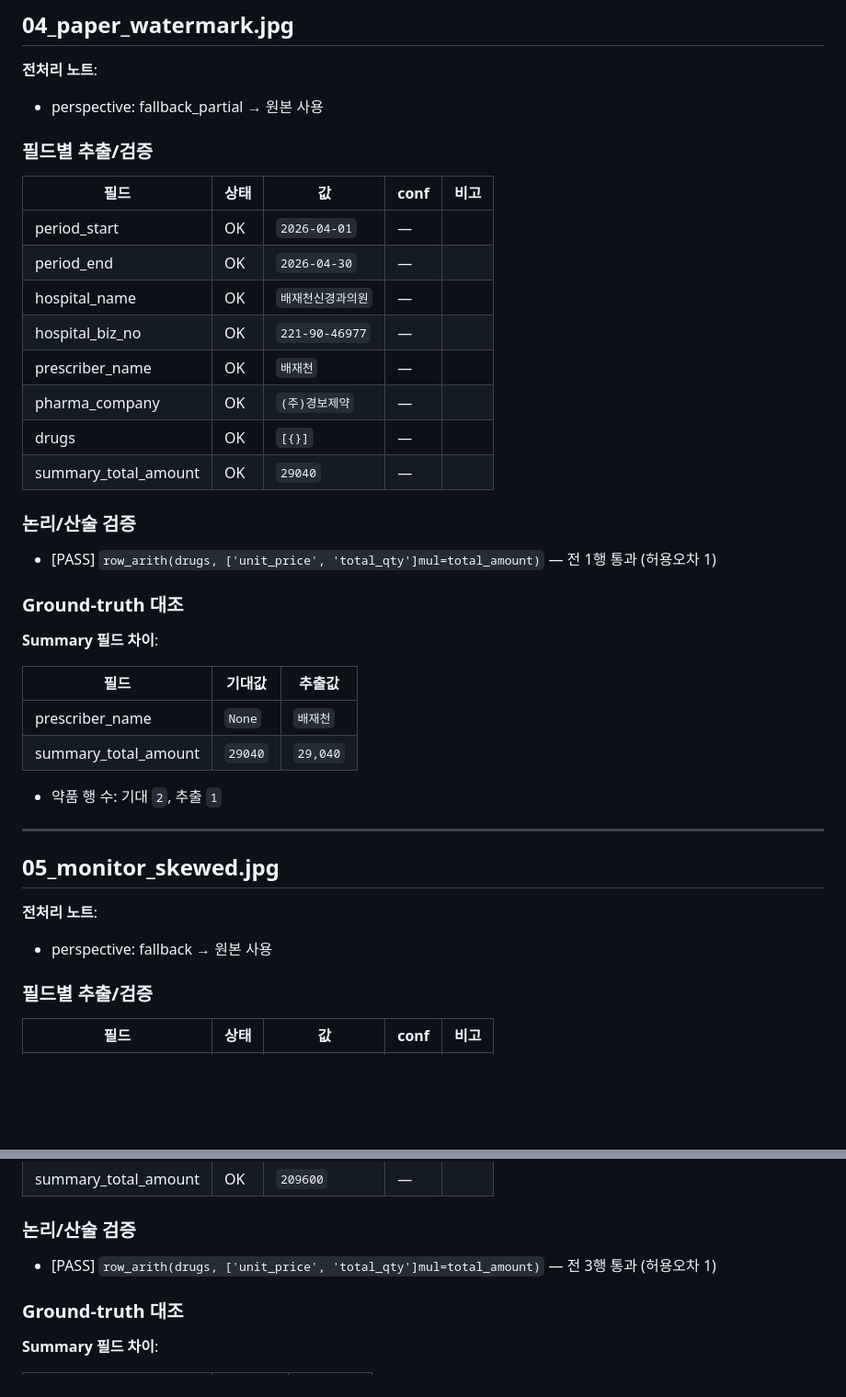
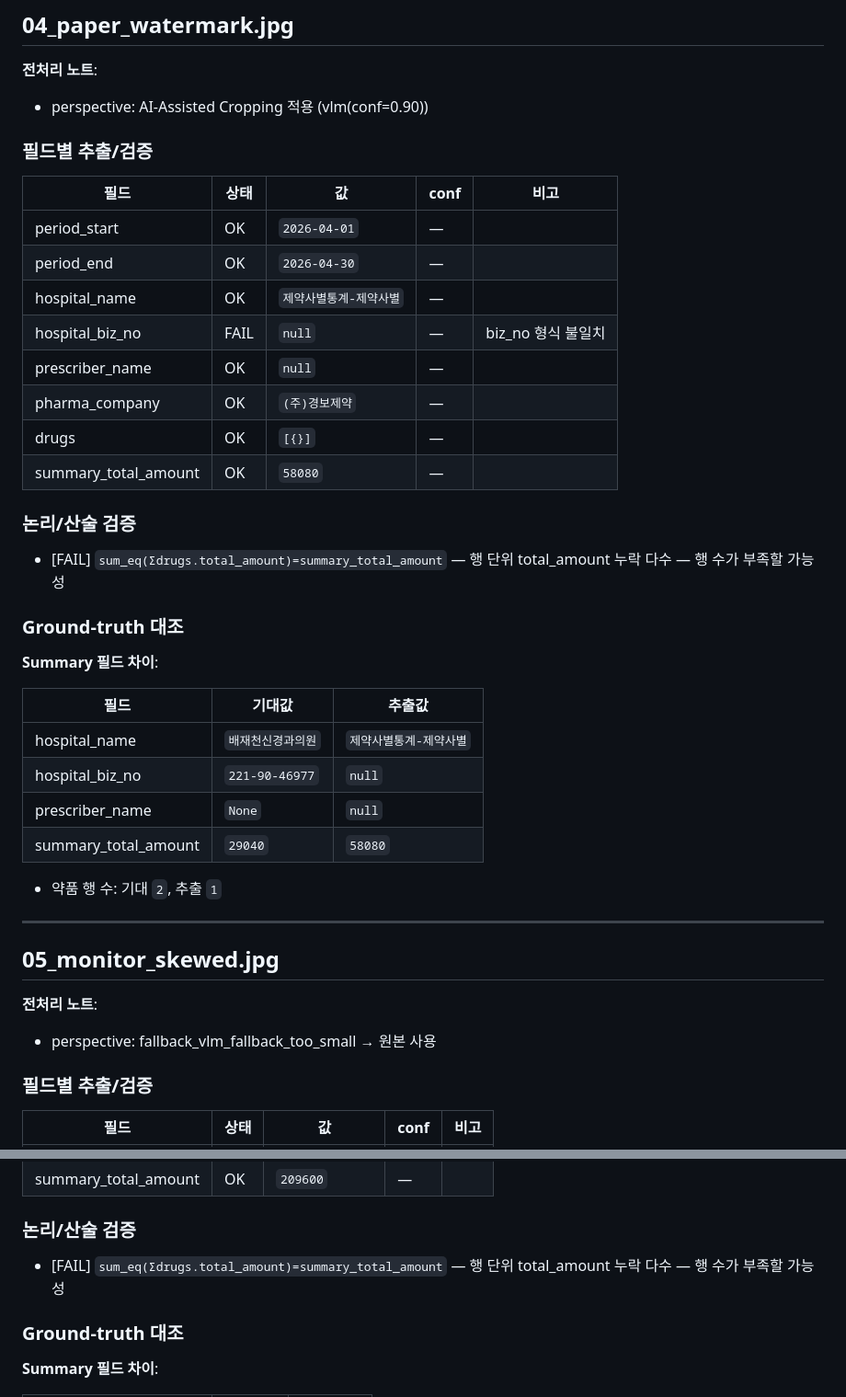
Before and after one commit to foggia890919-bit/123, a Markdown page: pipeline/reports/summary_gemini.md, 2 parts joined by grey strips. Shown at 92% size. Drawn GitHub-style; blank space fills up the shorter version.

```diff
--- a/pipeline/reports/summary_gemini.md
+++ b/pipeline/reports/summary_gemini.md
@@ -133,7 +130,7 @@
 ## 04_paper_watermark.jpg
 
 **전처리 노트**:
-  - perspective: fallback_partial → 원본 사용
+  - perspective: AI-Assisted Cropping 적용 (vlm(conf=0.90))
 
 ### 필드별 추출/검증
 
@@ -141,16 +138,16 @@
 |---|---|---|---|---|
 | period_start | OK | `2026-04-01` | — |  |
 | period_end | OK | `2026-04-30` | — |  |
-| hospital_name | OK | `배재천신경과의원` | — |  |
-| hospital_biz_no | OK | `221-90-46977` | — |  |
-| prescriber_name | OK | `배재천` | — |  |
+| hospital_name | OK | `제약사별통계-제약사별` | — |  |
+| hospital_biz_no | FAIL | `null` | — | biz_no 형식 불일치 |
+| prescriber_name | OK | `null` | — |  |
 | pharma_company | OK | `(주)경보제약` | — |  |
 | drugs | OK | `[{}]` | — |  |
-| summary_total_amount | OK | `29040` | — |  |
+| summary_total_amount | OK | `58080` | — |  |
 
 ### 논리/산술 검증
 
-- [PASS] `row_arith(drugs, ['unit_price', 'total_qty']mul=total_amount)` — 전 1행 통과 (허용오차 1)
+- [FAIL] `sum_eq(Σdrugs.total_amount)=summary_total_amount` — 행 단위 total_amount 누락 다수 — 행 수가 부족할 가능성
 
 ### Ground-truth 대조
 
@@ -158,8 +155,10 @@
 
 | 필드 | 기대값 | 추출값 |
 |---|---|---|
-| prescriber_name | `None` | `배재천` |
-| summary_total_amount | `29040` | `29,040` |
+| hospital_name | `배재천신경과의원` | `제약사별통계-제약사별` |
+| hospital_biz_no | `221-90-46977` | `null` |
+| prescriber_name | `None` | `null` |
+| summary_total_amount | `29040` | `58080` |
 
 - 약품 행 수: 기대 `2`, 추출 `1`
 
@@ -168,7 +167,7 @@
 ## 05_monitor_skewed.jpg
 
 **전처리 노트**:
-  - perspective: fallback → 원본 사용
+  - perspective: fallback_vlm_fallback_too_small → 원본 사용
 
 ### 필드별 추출/검증
 
@@ -185,7 +184,7 @@
 
 ### 논리/산술 검증
 
-- [PASS] `row_arith(drugs, ['unit_price', 'total_qty']mul=total_amount)` — 전 3행 통과 (허용오차 1)
+- [FAIL] `sum_eq(Σdrugs.total_amount)=summary_total_amount` — 행 단위 total_amount 누락 다수 — 행 수가 부족할 가능성
 
 ### Ground-truth 대조
 
```
Also changed, not shown: other parts of pipeline/reports/summary_gemini.md (+38 -41 lines).
